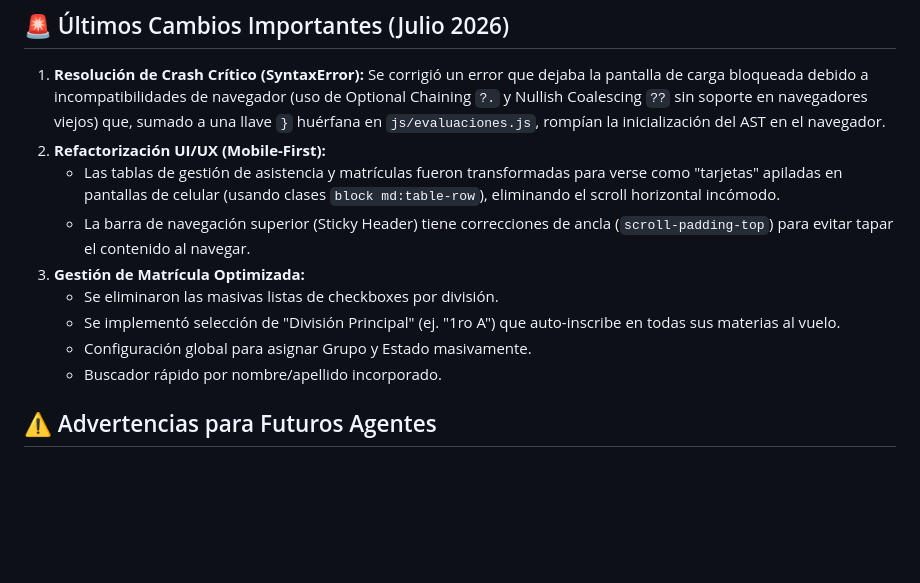
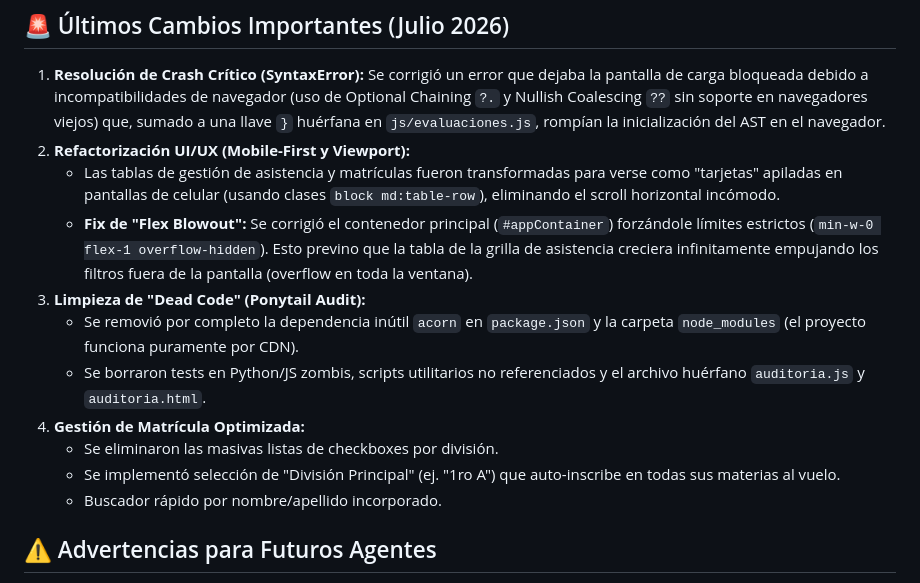
Before and after one commit to leomotto/asistencia, a Markdown page: HANDOFF.md, the part around the change. GitHub-like rendering; blank space fills up the shorter version.

Commit message:
docs: actualizar HANDOFF.md con fixes de ui y ponytail audit

```diff
--- a/HANDOFF.md
+++ b/HANDOFF.md
@@ -10,13 +10,15 @@ Este archivo contiene el contexto más reciente del proyecto para asistir a otro
 
 ## 🚨 Últimos Cambios Importantes (Julio 2026)
 1. **Resolución de Crash Crítico (SyntaxError):** Se corrigió un error que dejaba la pantalla de carga bloqueada debido a incompatibilidades de navegador (uso de Optional Chaining `?.` y Nullish Coalescing `??` sin soporte en navegadores viejos) que, sumado a una llave `}` huérfana en `js/evaluaciones.js`, rompían la inicialización del AST en el navegador.
-2. **Refactorización UI/UX (Mobile-First):**
+2. **Refactorización UI/UX (Mobile-First y Viewport):**
    - Las tablas de gestión de asistencia y matrículas fueron transformadas para verse como "tarjetas" apiladas en pantallas de celular (usando clases `block md:table-row`), eliminando el scroll horizontal incómodo.
-   - La barra de navegación superior (Sticky Header) tiene correcciones de ancla (`scroll-padding-top`) para evitar tapar el contenido al navegar.
-3. **Gestión de Matrícula Optimizada:**
+   - **Fix de "Flex Blowout":** Se corrigió el contenedor principal (`#appContainer`) forzándole límites estrictos (`min-w-0 flex-1 overflow-hidden`). Esto previno que la tabla de la grilla de asistencia creciera infinitamente empujando los filtros fuera de la pantalla (overflow en toda la ventana).
+3. **Limpieza de "Dead Code" (Ponytail Audit):**
+   - Se removió por completo la dependencia inútil `acorn` en `package.json` y la carpeta `node_modules` (el proyecto funciona puramente por CDN).
+   - Se borraron tests en Python/JS zombis, scripts utilitarios no referenciados y el archivo huérfano `auditoria.js` y `auditoria.html`.
+4. **Gestión de Matrícula Optimizada:**
    - Se eliminaron las masivas listas de checkboxes por división.
    - Se implementó selección de "División Principal" (ej. "1ro A") que auto-inscribe en todas sus materias al vuelo.
-   - Configuración global para asignar Grupo y Estado masivamente.
    - Buscador rápido por nombre/apellido incorporado.
 
 ## ⚠️ Advertencias para Futuros Agentes
```
